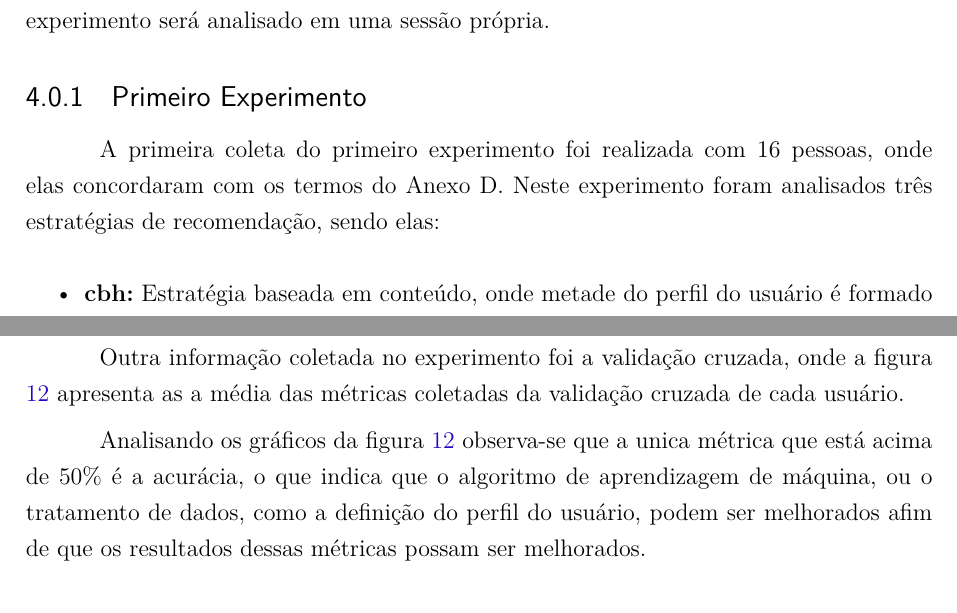
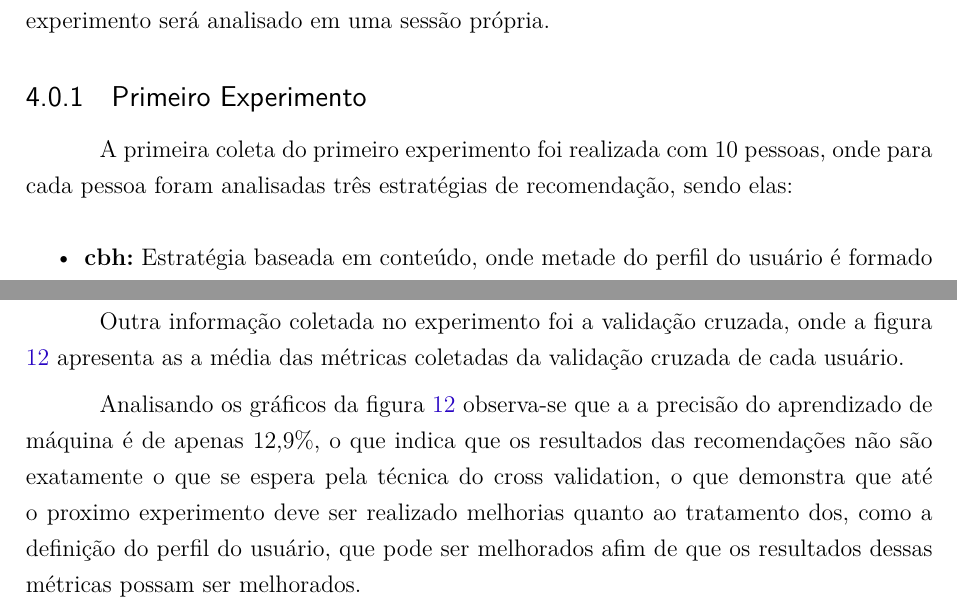
Before and after one commit to fga-unb/template-latex-tcc, a LaTeX thesis (tcc.tex, which reads editaveis/resultados_obtidos.tex): two parts of pages 45 and 47 of 77, joined at a grey line, cut so that both start at the same text. Compiled offline with pdfLaTeX.

Commit message:
Atualizado texto do primeiro experimento

```diff
--- a/editaveis/resultados_obtidos.tex
+++ b/editaveis/resultados_obtidos.tex
@@ -6,9 +6,8 @@ Dessa forma, cada experimento será analisado em uma sessão própria.
 
 \subsection{Primeiro Experimento}
 
-A primeira coleta do primeiro experimento foi realizada com 16 pessoas, onde
-elas concordaram com os termos do Anexo D. Neste experimento foram analisados
-três estratégias de recomendação, sendo elas:
+A primeira coleta do primeiro experimento foi realizada com 10 pessoas, onde
+para cada pessoa foram analisadas três estratégias de recomendação, sendo elas:
 
 \begin{itemize}
     \item \textbf{cbh:} Estratégia baseada em conteúdo, onde metade do
@@ -83,9 +82,11 @@ figura \ref{fig:primeiro_experimento_cross_validation} apresenta as a média
 das métricas coletadas da validação cruzada de cada usuário.
 
 Analisando os gráficos da figura \ref{fig:primeiro_experimento_cross_validation}
-observa-se que a unica métrica que está acima de 50\% é a acurácia, o que
-indica que o algoritmo de aprendizagem de máquina, ou o tratamento de dados,
-como a definição do perfil do usuário, podem ser melhorados afim de que os
+observa-se que a a precisão do aprendizado de máquina é de apenas 12,9\%,
+o que indica que os resultados das recomendações não são exatamente o que se
+espera pela técnica do cross validation, o que demonstra que até o proximo
+experimento deve ser realizado melhorias quanto ao tratamento dos, como a
+definição do perfil do usuário, que pode ser melhorados afim de que os
 resultados dessas métricas possam ser melhorados.
 
 \pagebreak
```
